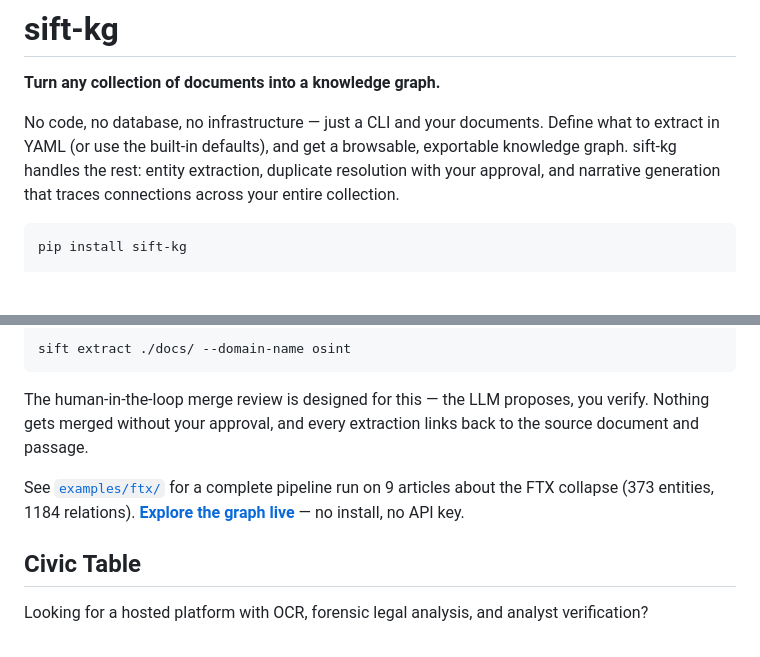
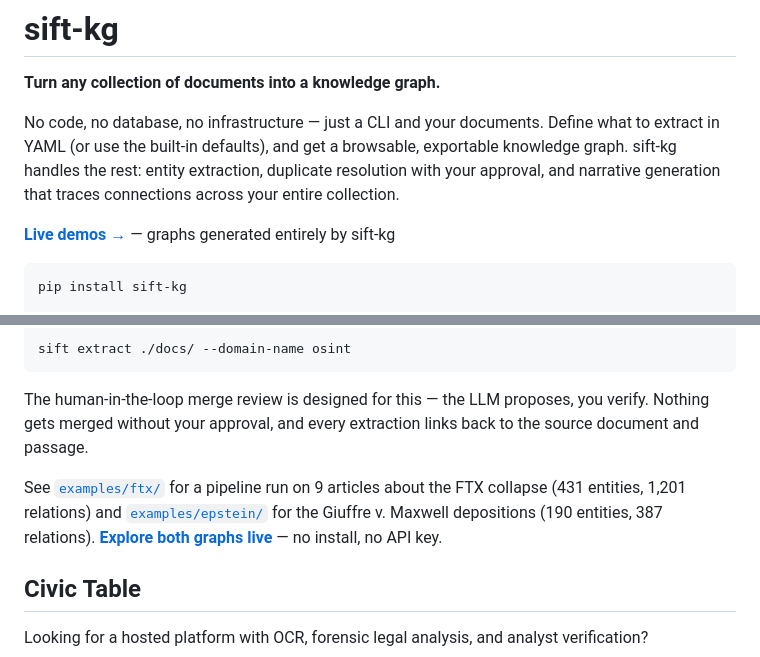
Before and after one commit to juanceresa/sift-kg, a Markdown page: README.md, 2 parts joined by grey strips. Rendered like a GitHub page; blank space fills up the shorter version.

Commit message:
docs: add live demo links and update example stats in README

````diff
--- a/README.md
+++ b/README.md
@@ -3,6 +3,8 @@
 **Turn any collection of documents into a knowledge graph.**
 
 No code, no database, no infrastructure — just a CLI and your documents. Define what to extract in YAML (or use the built-in defaults), and get a browsable, exportable knowledge graph. sift-kg handles the rest: entity extraction, duplicate resolution with your approval, and narrative generation that traces connections across your entire collection.
+
+**[Live demos →](https://juanceresa.github.io/sift-kg/)** — graphs generated entirely by sift-kg
 
 ```bash
 pip install sift-kg
@@ -71,7 +73,7 @@ sift extract ./docs/ --domain-name osint
 
 The human-in-the-loop merge review is designed for this — the LLM proposes, you verify. Nothing gets merged without your approval, and every extraction links back to the source document and passage.
 
-See [`examples/ftx/`](examples/ftx/) for a complete pipeline run on 9 articles about the FTX collapse (373 entities, 1184 relations). [**Explore the graph live**](https://juanceresa.github.io/sift-kg/graph.html) — no install, no API key.
+See [`examples/ftx/`](examples/ftx/) for a pipeline run on 9 articles about the FTX collapse (431 entities, 1,201 relations) and [`examples/epstein/`](examples/epstein/) for the Giuffre v. Maxwell depositions (190 entities, 387 relations). [**Explore both graphs live**](https://juanceresa.github.io/sift-kg/) — no install, no API key.
 
 ## Civic Table
 
````
